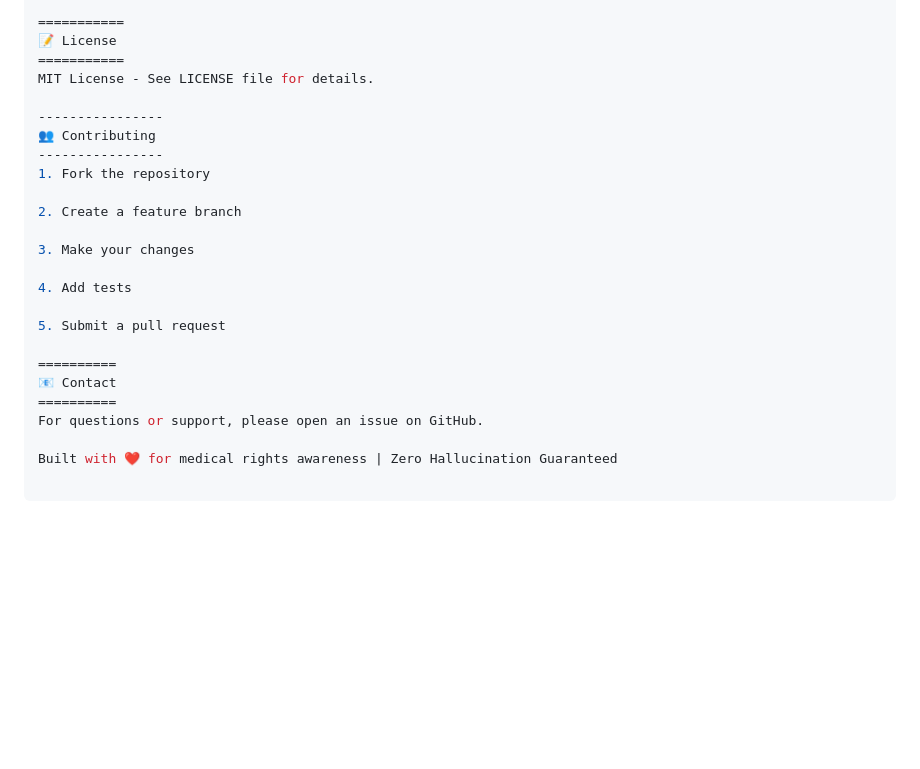
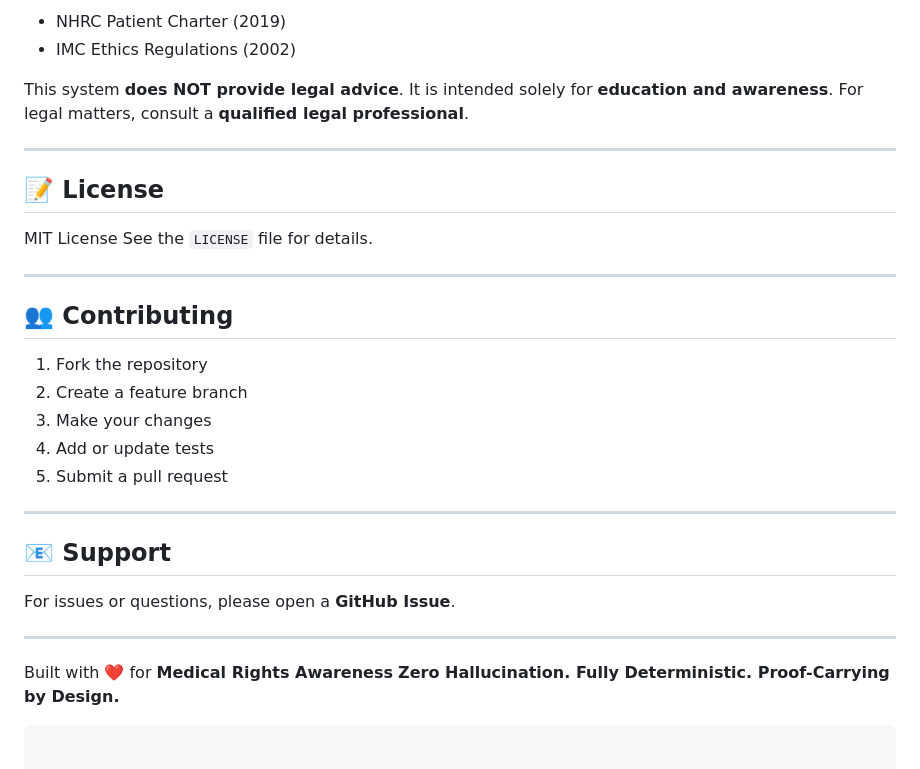
Before and after one commit to NKrockstar1oo8/pc-mlra, a Markdown page: README.md, the part around one of its changes. Rendered like a GitHub page; blank space fills up the shorter version.

Commit message:
Revise README for improved clarity and organization
Updated README to enhance clarity and structure, added sections for key features, quick start, system statistics, and deployment options.

````diff
--- a/README.md
+++ b/README.md
@@ -156,25 +207,37 @@ PC-MLRA provides information about medical rights and obligations based on NHRC
 
-===========
-📝 License
-===========
-MIT License - See LICENSE file for details.
+* NHRC Patient Charter (2019)
+* IMC Ethics Regulations (2002)
 
-----------------
-👥 Contributing
-----------------
+This system **does NOT provide legal advice**.
+It is intended solely for **education and awareness**.
+For legal matters, consult a **qualified legal professional**.
+
+---
+
+## 📝 License
+
+MIT License
+See the `LICENSE` file for details.
+
+---
+
+## 👥 Contributing
+
 1. Fork the repository
-
 2. Create a feature branch
-
 3. Make your changes
-
-4. Add tests
-
+4. Add or update tests
 5. Submit a pull request
 
-==========
-📧 Contact
-==========
-For questions or support, please open an issue on GitHub.
+---
 
-Built with ❤️ for medical rights awareness | Zero Hallucination Guaranteed
+## 📧 Support
+
+For issues or questions, please open a **GitHub Issue**.
+
+---
+
+Built with ❤️ for **Medical Rights Awareness**
+**Zero Hallucination. Fully Deterministic. Proof-Carrying by Design.**
+
+```
````
Also changed, not shown: other parts of README.md (+138 -87 lines).
